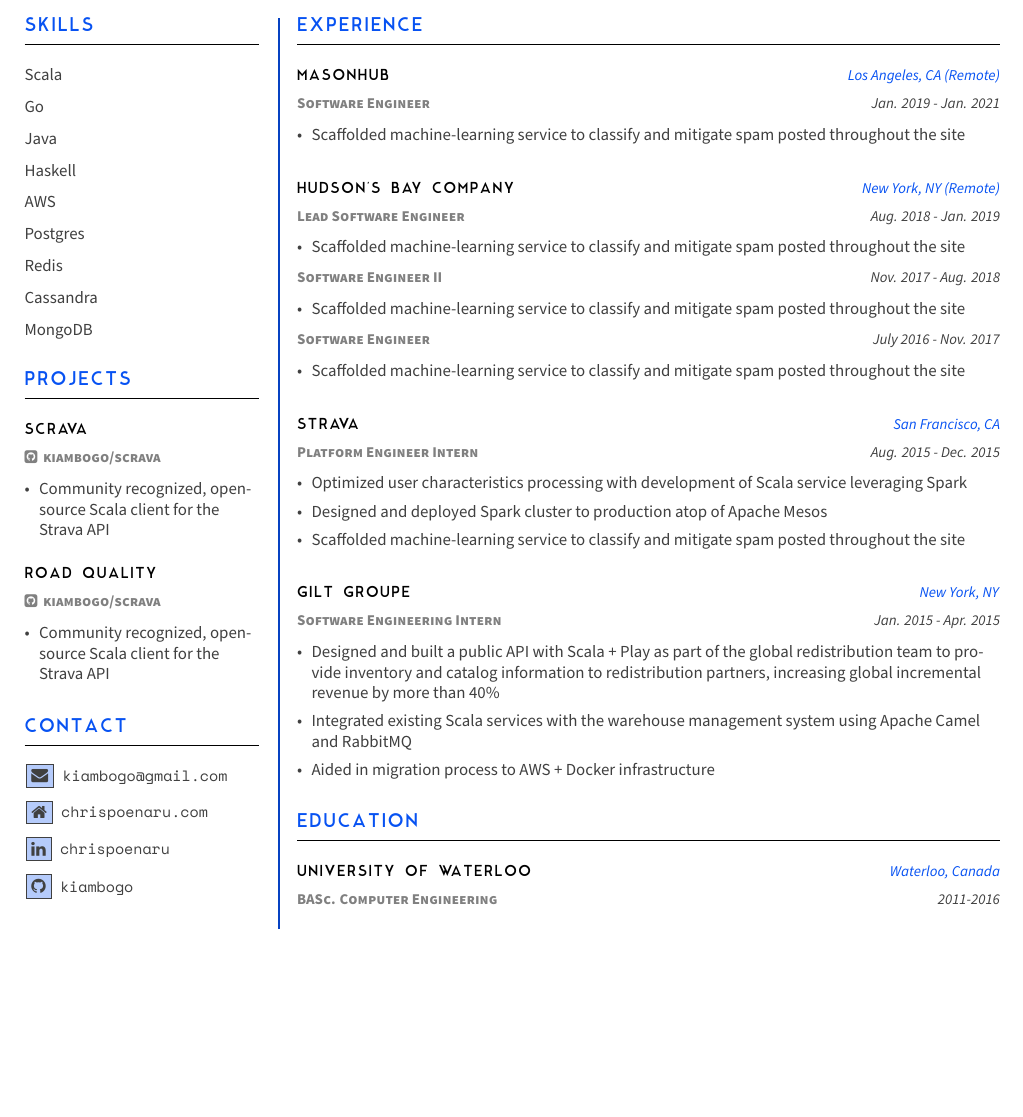
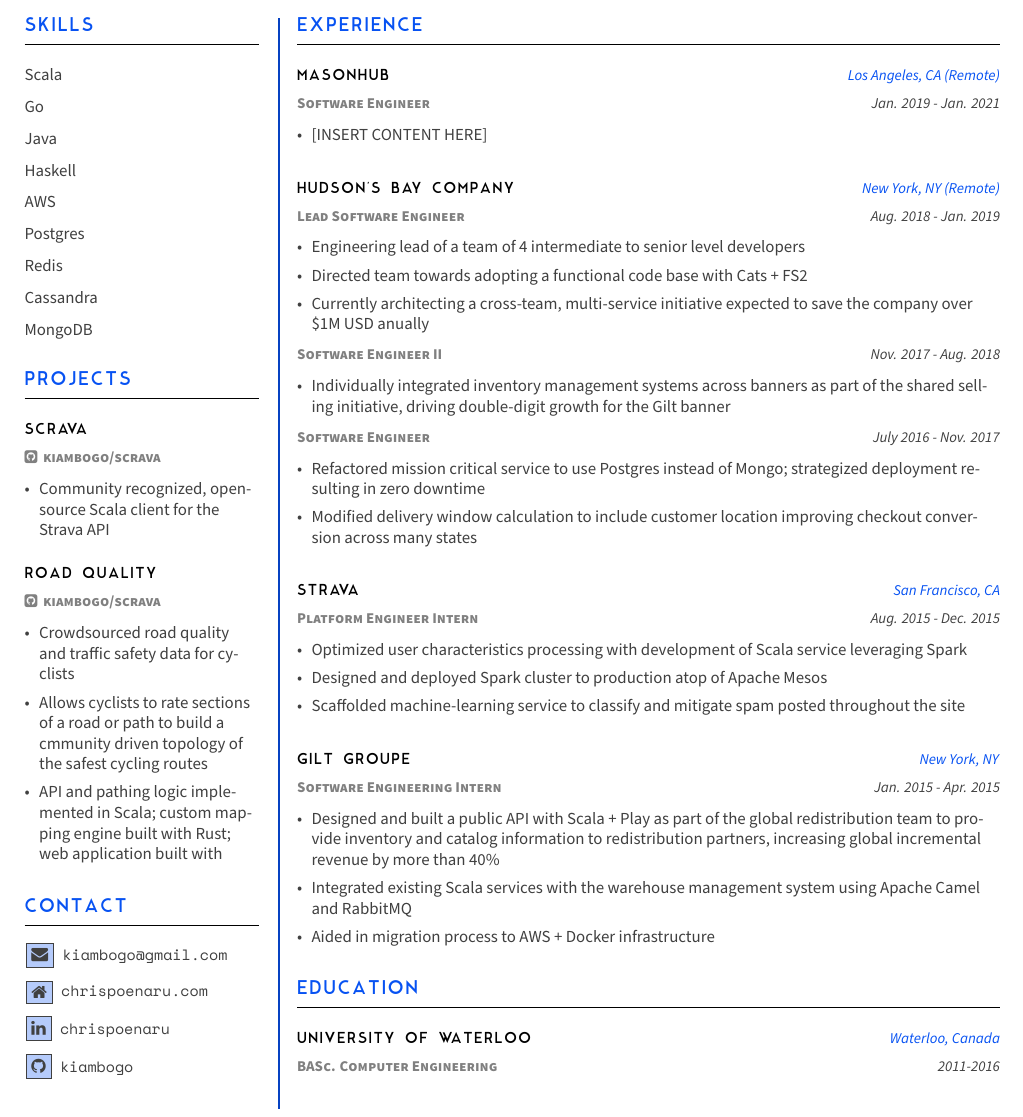
Before and after one commit to kiambogo/cv, a LaTeX CV (2021/cv.tex): part of the page, cut so that both start at the same text, the shorter picture padded with empty space. The pictures show the PDF file 2021/cv.pdf that the author committed with the source.

Commit message:
backfill content

```diff
--- a/2021/cv.tex
+++ b/2021/cv.tex
@@ -135,7 +135,10 @@
     \vspace{5pt}
     \cvEntry{Road Quality}{}{\href{https://github.com/kiambogo/scrava}{\faGithubSquare \hspace{0.5mm} kiambogo/scrava}}{}{
       \entryItems{
-        \item{Community recognized, open-source Scala client for the Strava API}
+        \item{Crowdsourced road quality and traffic safety data for cyclists}
+        \item{Allows cyclists to rate sections of a road or path to build a
+          cmmunity driven topology of the safest cycling routes}
+        \item{API and pathing logic implemented in Scala; custom mapping engine built with Rust; web application built with}
       }
     }
   }
@@ -182,23 +185,27 @@
   \mkSection{Experience}{
     \cvEntry{MasonHub}{Los Angeles, CA (Remote)}{Software Engineer}{Jan. 2019 - Jan. 2021}{
       \entryItems{
-        \item{Scaffolded machine-learning service to classify and mitigate spam posted throughout the site}
+        \item{[INSERT CONTENT HERE]}
       }
     }
     \vspace{10pt}
     \cvEntry{Hudson's Bay Company}{New York, NY (Remote)}{Lead Software Engineer}{Aug. 2018 - Jan. 2019}{
       \entryItems{
-        \item{Scaffolded machine-learning service to classify and mitigate spam posted throughout the site}
+        \item {Engineering lead of a team of 4 intermediate to senior level developers}
+        \item {Directed team towards adopting a functional code base with Cats + FS2}
+        \item {Currently architecting a cross-team, multi-service initiative expected to save the company over \$1M USD anually}
       }
     }
     \cvEntry{}{}{Software Engineer II}{Nov. 2017 - Aug. 2018}{
       \entryItems{
-        \item{Scaffolded machine-learning service to classify and mitigate spam posted throughout the site}
+        \item {Individually integrated inventory management systems across banners as part of
+            the shared selling initiative, driving double-digit growth for the Gilt banner}
       }
     }
     \cvEntry{}{}{Software Engineer}{July 2016 - Nov. 2017}{
       \entryItems{
-        \item{Scaffolded machine-learning service to classify and mitigate spam posted throughout the site}
+        \item {Refactored mission critical service to use Postgres instead of Mongo; strategized deployment resulting in zero downtime}
+        \item {Modified delivery window calculation to include customer location improving checkout conversion across many states}
       }
     }
     \vspace{10pt}
```
Also changed, not shown: 2021/cv.pdf.
